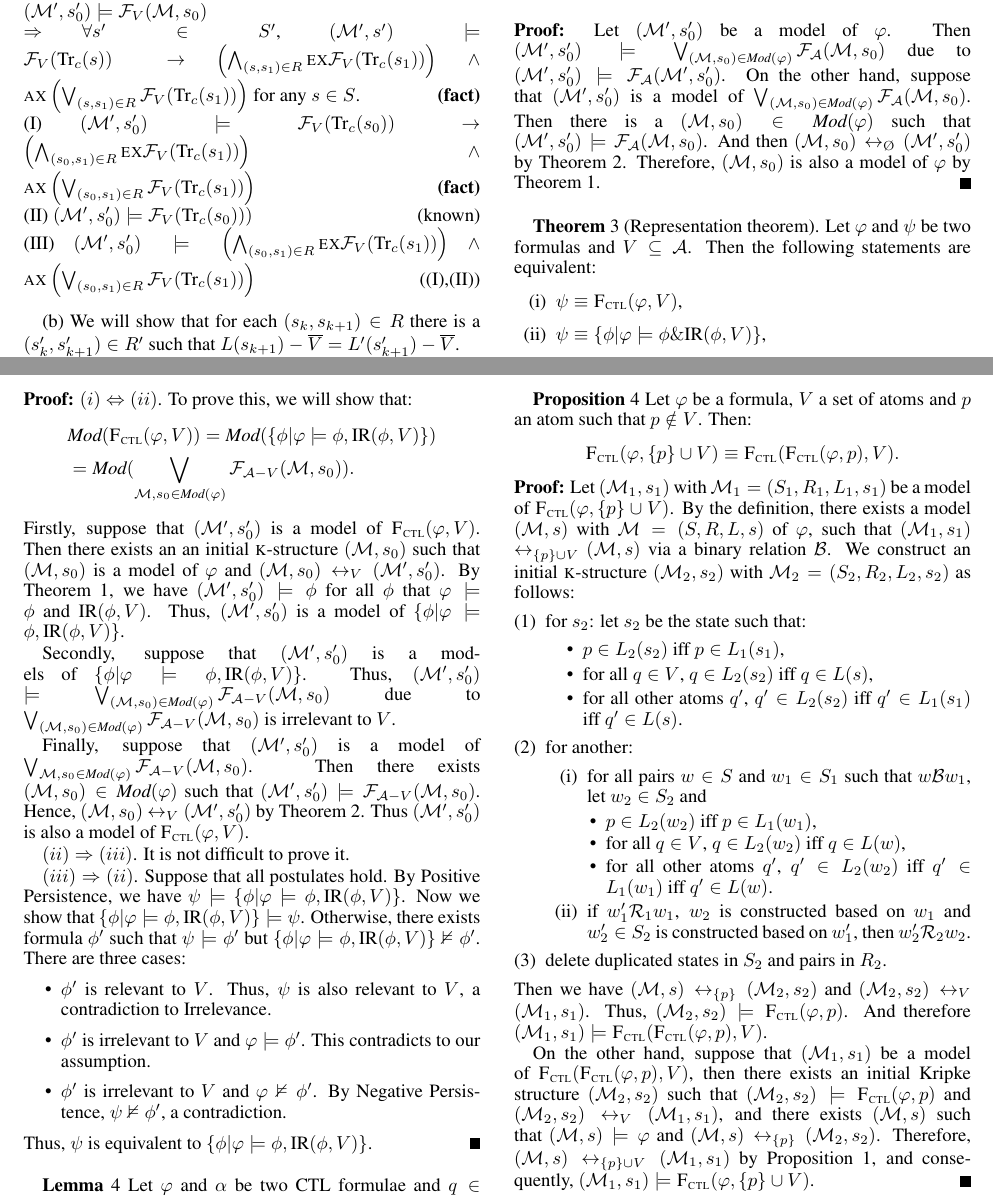
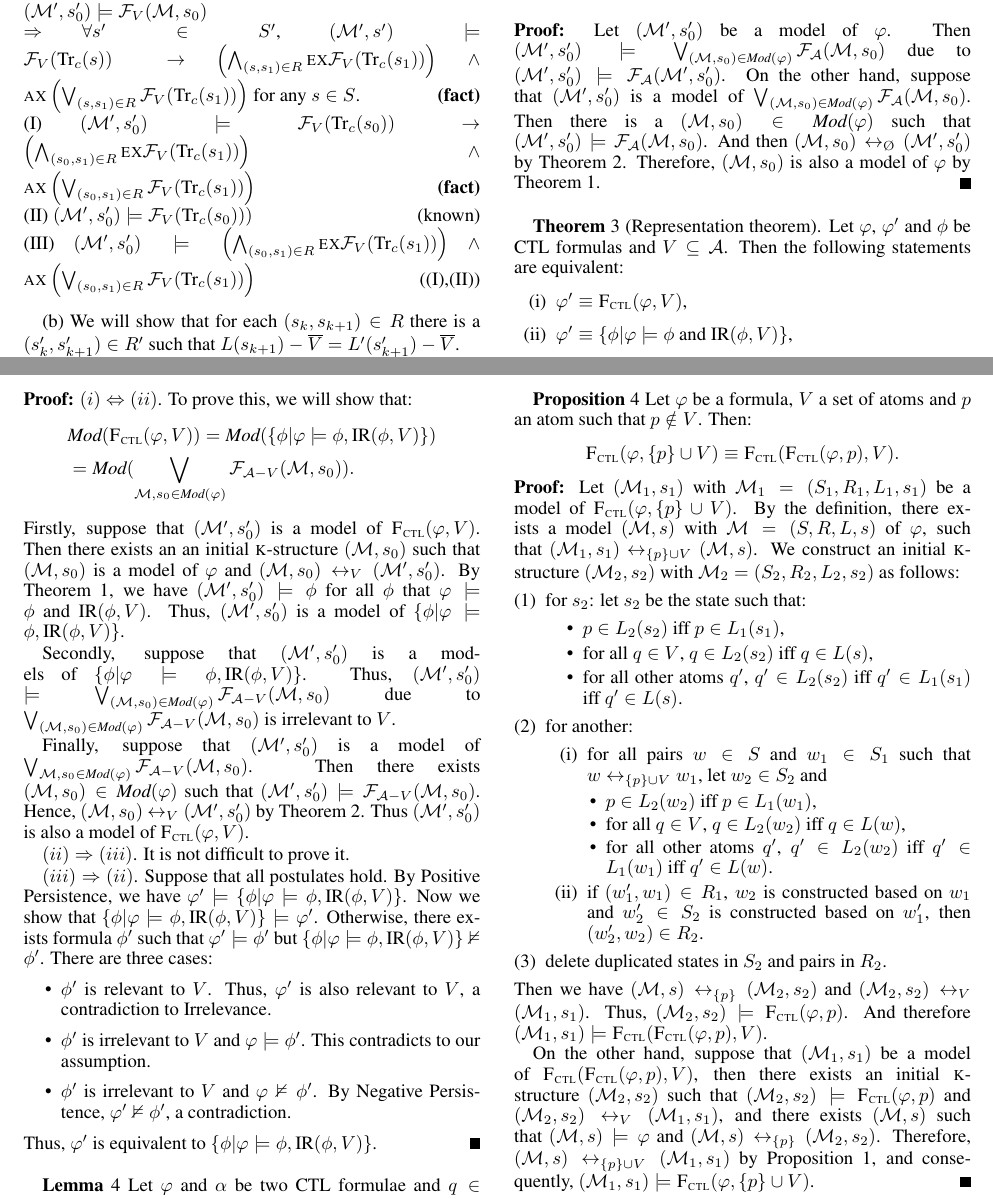
Before and after one commit to fengrenyan/CTL-public, a LaTeX paper (model-based/IJCAI-model-based-4-complexity.tex): two parts of pages 10 and 11 of 15, joined at a grey line, cut so that both start at the same text. Compiled offline with pdfLaTeX.

Commit message:
also for symbols
also for symbols

```diff
--- a/model-based/IJCAI-model-based-4-complexity.tex
+++ b/model-based/IJCAI-model-based-4-complexity.tex
@@ -1564,11 +1564,11 @@ Let $(\Hm', s_0')$ be a model of $\varphi$. Then $(\Hm', s_0') \models \bigvee_{
 
 \textbf{Theorem}~\ref{thm:close}
 (Representation theorem).
-Let $\varphi$ and $\psi$ be two formulas and $V \subseteq \Ha$.
+Let $\varphi$, $\varphi'$ and $\phi$ be \CTL\ formulas and $V \subseteq \Ha$.
 Then the following statements are equivalent:
 \begin{enumerate}[(i)]
-  \item $\psi \equiv \CTLforget(\varphi, V)$,
-  \item $\psi \equiv \{\phi | \varphi \models \phi \& \IR(\phi, V)\}$,
+  \item $\varphi' \equiv \CTLforget(\varphi, V)$,
+  \item $\varphi'\equiv \{\phi | \varphi \models \phi \text{ and } \IR(\phi, V)\}$,
   \item Postulates (\W), (\PP), (\NgP) and (\textbf{IR}) hold.
 \end{enumerate}
 \begin{proof}
@@ -1586,14 +1586,14 @@ Finally, suppose that $(\Hm', s_0')$ is a model of $\bigvee_{\Hm, s_0\in \Mod(\v
 
 $(ii)\Rto (iii)$. It is not difficult to prove it.
 
-$(iii)\Rto (ii)$. Suppose that all postulates hold. By Positive Persistence, we have $\psi \models \{\phi | \varphi \models \phi, \IR(\phi, V)\}$. Now
-we show that $\{\phi | \varphi \models \phi, \IR(\phi, V)\} \models \psi$. Otherwise, there exists formula $\phi'$ such that $\psi \models \phi'$ but $\{\phi | \varphi \models \phi, \IR(\phi, V)\} \nvDash \phi'$. There are three cases:
+$(iii)\Rto (ii)$. Suppose that all postulates hold. By Positive Persistence, we have $\varphi' \models \{\phi | \varphi \models \phi, \IR(\phi, V)\}$. Now
+we show that $\{\phi | \varphi \models \phi, \IR(\phi, V)\} \models \varphi'$. Otherwise, there exists formula $\phi'$ such that $\varphi' \models \phi'$ but $\{\phi | \varphi \models \phi, \IR(\phi, V)\} \nvDash \phi'$. There are three cases:
 \begin{itemize}
-  \item $\phi'$ is relevant to $V$. Thus, $\psi$ is also relevant to $V$, a contradiction to Irrelevance.
+  \item $\phi'$ is relevant to $V$. Thus, $\varphi'$ is also relevant to $V$, a contradiction to Irrelevance.
   \item $\phi'$ is irrelevant to $V$ and $\varphi \models \phi'$. This contradicts to our assumption.
-  \item $\phi'$ is irrelevant to $V$ and $\varphi \nvDash \phi'$. By Negative Persistence, $\psi \nvDash \phi'$, a contradiction.
+  \item $\phi'$ is irrelevant to $V$ and $\varphi \nvDash \phi'$. By Negative Persistence, $\varphi' \nvDash \phi'$, a contradiction.
 \end{itemize}
-Thus, $\psi$ is equivalent to $\{\phi | \varphi \models \phi, \IR(\phi, V)\}$.
+Thus, $\varphi'$ is equivalent to $\{\phi | \varphi \models \phi, \IR(\phi, V)\}$.
 \end{proof}
 
 
@@ -1627,7 +1627,7 @@ Thus, $\psi$ is equivalent to $\{\phi | \varphi \models \phi, \IR(\phi, V)\}$.
 \CTLforget(\varphi, \{p\} \cup V) \equiv \CTLforget(\CTLforget(\varphi, p), V).
 \]
 \begin{proof}
-Let $(\Hm_1, s_1) $ with ${\cal M}_1=(S_1, R_1, L_1,s_1)$ be a model of $\CTLforget(\varphi, \{p\} \cup V)$. By the definition, there exists a model $(\Hm,s)$ with ${\cal M} = (S, R,L,s)$ of $\varphi$, such that $(\Hm_1, s_1)$ $\lrto_{\{p\} \cup V}$ $(\Hm, s)$ via a binary relation $\Hb$. We construct an initial \MPK-structure $(\Hm_2, s_2)$ with ${\cal M}_2 = (S_2, R_2, L_2,s_2)$ as follows:
+Let $(\Hm_1, s_1) $ with ${\cal M}_1=(S_1, R_1, L_1,s_1)$ be a model of $\CTLforget(\varphi, \{p\} \cup V)$. By the definition, there exists a model $(\Hm,s)$ with ${\cal M} = (S, R,L,s)$ of $\varphi$, such that $(\Hm_1, s_1)$ $\lrto_{\{p\} \cup V}$ $(\Hm, s)$. We construct an initial \MPK-structure $(\Hm_2, s_2)$ with ${\cal M}_2 = (S_2, R_2, L_2,s_2)$ as follows:
 \begin{enumerate}[(1)]
   \item for $s_2$: let $s_2$ be the state such that:
   \begin{itemize}
@@ -1637,13 +1637,13 @@ Let $(\Hm_1, s_1) $ with ${\cal M}_1=(S_1, R_1, L_1,s_1)$ be a model of $\CTLfor
   \end{itemize}
   \item for another:
   \begin{enumerate}[(i)]
-    \item for all pairs  $w \in S$ and $w_1 \in S_1$ such that $w \Hb w_1$, let $w_2 \in S_2$ and
+    \item for all pairs  $w \in S$ and $w_1 \in S_1$ such that $w \lrto_{\{p\} \cup V} w_1$, let $w_2 \in S_2$ and
         \begin{itemize}
           \item $p \in L_2(w_2)$ iff $p \in L_1(w_1)$,
           \item for all $q \in V$, $q \in L_2(w_2)$ iff $q\in L(w)$,
           \item for all other atoms $q'$, $q' \in L_2(w_2)$ iff $q' \in L_1(w_1)$ iff $q'\in L(w)$.
         \end{itemize}
-    \item if $w_1' \Hr_1 w_1$, $w_2$ is constructed based on $w_1$ and $w_2'\in S_2$ is constructed based on $w_1'$, then $w_2' \Hr_2 w_2$.
+    \item if $(w_1', w_1)\in R_1$, $w_2$ is constructed based on $w_1$ and $w_2'\in S_2$ is constructed based on $w_1'$, then $(w_2', w_2)\in R_2$.
      %And if $w' \Hr^i w$, $w_2$ is constructed based on $w$ and $w_2'\in \Hw_2$ is constructed based on $w'$, then $w_2' \Hr_2^i w_2$
     %\item if $\exists w_1'\in \Hw_1$ such that $w_1' \Hr_1 w_1$, then let $w_2' \in \Hw_2$, $w_2' \Hr_2 w_2$, and if $w_1' \neq s_1$ then do (i) for $w_2'$, else let$w_2' = s_2$.
   \end{enumerate}
@@ -1651,7 +1651,7 @@ Let $(\Hm_1, s_1) $ with ${\cal M}_1=(S_1, R_1, L_1,s_1)$ be a model of $\CTLfor
 \end{enumerate}
 Then we have $(\Hm, s) \lrto_{\{p\}} (\Hm_2, s_2)$ and $(\Hm_2, s_2) \lrto_V (\Hm_1, s_1)$. Thus, $(\Hm_2, s_2) \models \CTLforget(\varphi, p)$. And therefore $(\Hm_1, s_1) \models \CTLforget(\CTLforget(\varphi, p), V)$.
 
-On the other hand, suppose that $(\Hm_1, s_1)$ be a model of $\CTLforget(\CTLforget(\varphi, p), V)$, then there exists an initial Kripke structure $(\Hm_2, s_2)$ such that $(\Hm_2, s_2) \models \CTLforget(\varphi, p)$ and $(\Hm_2, s_2) \lrto_V (\Hm_1, s_1)$, and there exists $(\Hm, s)$ such that $(\Hm, s) \models \varphi$ and $(\Hm, s) \lrto_{\{p\}} (\Hm_2, s_2)$. Therefore, $(\Hm, s) \lrto_{\{p\} \cup V} (\Hm_1, s_1)$ by Proposition~\ref{div}, and consequently, $(\Hm_1, s_1) \models \CTLforget(\varphi, \{p\} \cup V)$.
+On the other hand, suppose that $(\Hm_1, s_1)$ be a model of $\CTLforget(\CTLforget(\varphi, p), V)$, then there exists an initial \MPK-structure $(\Hm_2, s_2)$ such that $(\Hm_2, s_2) \models \CTLforget(\varphi, p)$ and $(\Hm_2, s_2) \lrto_V (\Hm_1, s_1)$, and there exists $(\Hm, s)$ such that $(\Hm, s) \models \varphi$ and $(\Hm, s) \lrto_{\{p\}} (\Hm_2, s_2)$. Therefore, $(\Hm, s) \lrto_{\{p\} \cup V} (\Hm_1, s_1)$ by Proposition~\ref{div}, and consequently, $(\Hm_1, s_1) \models \CTLforget(\varphi, \{p\} \cup V)$.
 \end{proof}
 
 
```
Also changed, not shown: model-based/IJCAI-model-based-4-complexity.pdf, model-based/IJCAI-model-based-4-complexity.tex (12 more changed lines), 3 other files.
